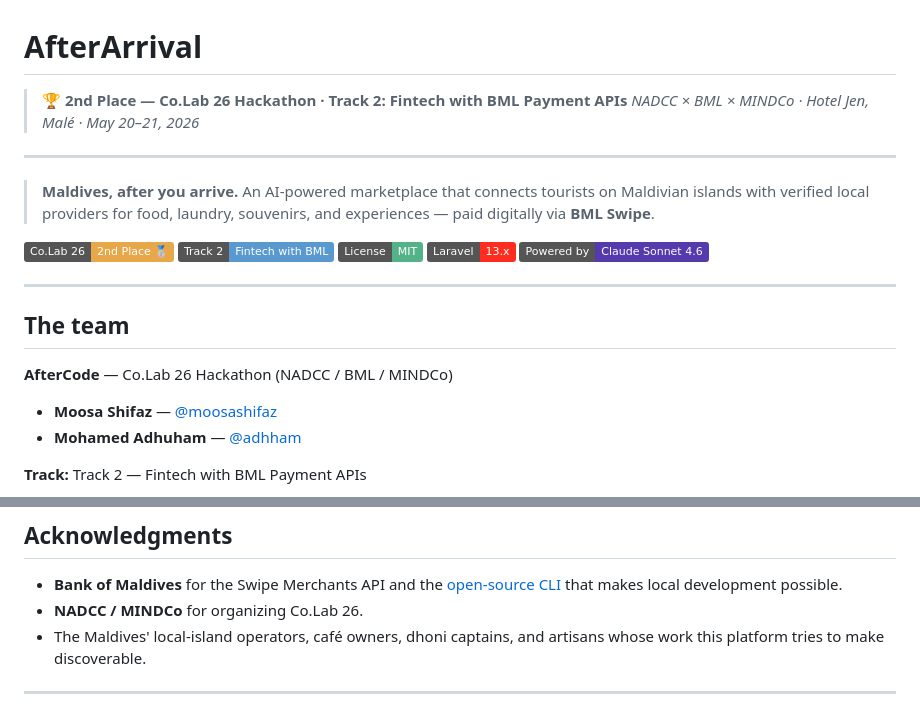
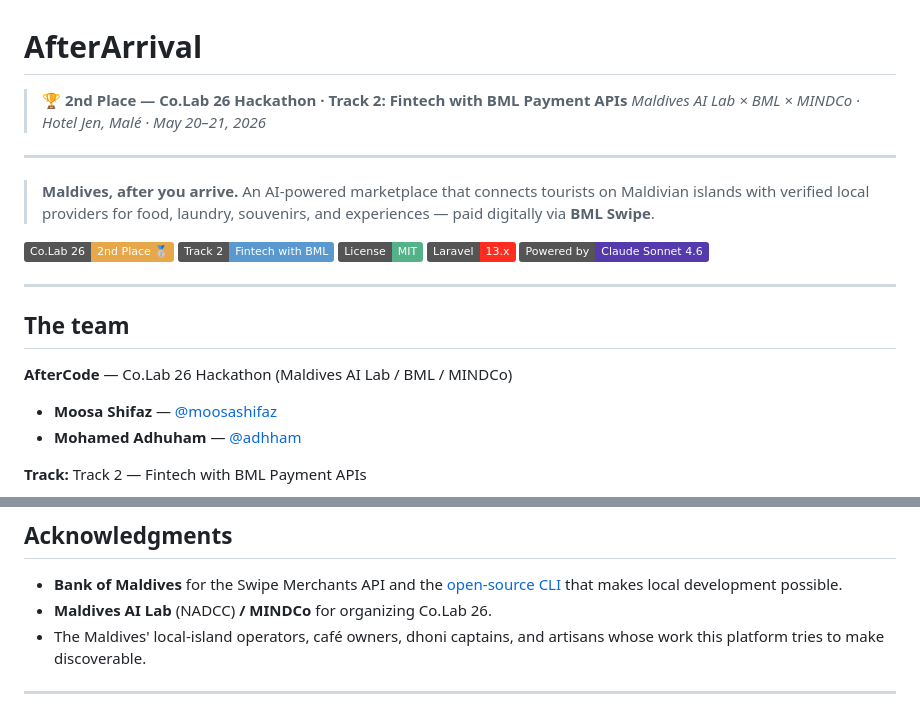
Before and after one commit to moosashifaz/midnightDevs, a Markdown page: README.md, 2 parts joined by grey strips. GitHub-like rendering; badges without logos.

Commit message:
Rename NADCC → Maldives AI Lab in README
Maldives AI Lab is the public-facing brand name; NADCC (National AI and
Data Competency Centre) is the formal legal entity referenced in the
hackathon T&Cs. Using the brand name everywhere a reader or recruiter
would see it, with one parenthetical mention of NADCC for completeness.

Co-Authored-By: Claude Opus 4.7 (1M context) <noreply@anthropic.com>

```diff
--- a/README.md
+++ b/README.md
@@ -1,7 +1,7 @@
 # AfterArrival
 
 > 🏆 **2nd Place — Co.Lab 26 Hackathon · Track 2: Fintech with BML Payment APIs**
-> *NADCC × BML × MINDCo · Hotel Jen, Malé · May 20–21, 2026*
+> *Maldives AI Lab × BML × MINDCo · Hotel Jen, Malé · May 20–21, 2026*
 
 ---
 
@@ -18,7 +18,7 @@
 
 ## The team
 
-**AfterCode** — Co.Lab 26 Hackathon (NADCC / BML / MINDCo)
+**AfterCode** — Co.Lab 26 Hackathon (Maldives AI Lab / BML / MINDCo)
 
 - **Moosa Shifaz** — [@moosashifaz](https://github.com/moosashifaz)
 - **Mohamed Adhuham** — [@adhham](https://github.com/adhham)
@@ -204,7 +204,7 @@ A Laravel 13 monolith + SQLite (or Postgres in production) backs three roles: to
 ## Acknowledgments
 
 - **Bank of Maldives** for the Swipe Merchants API and the [open-source CLI](https://github.com/BML-Digital/swipe-merchants-dev) that makes local development possible.
-- **NADCC / MINDCo** for organizing Co.Lab 26.
+- **Maldives AI Lab** (NADCC) **/ MINDCo** for organizing Co.Lab 26.
 - The Maldives' local-island operators, café owners, dhoni captains, and artisans whose work this platform tries to make discoverable.
 
 ---
```
